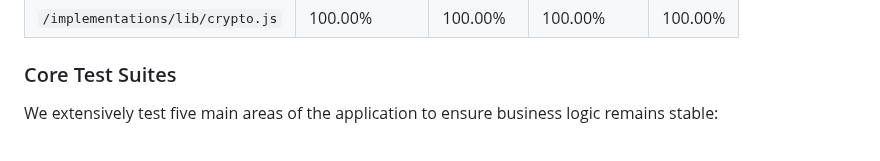
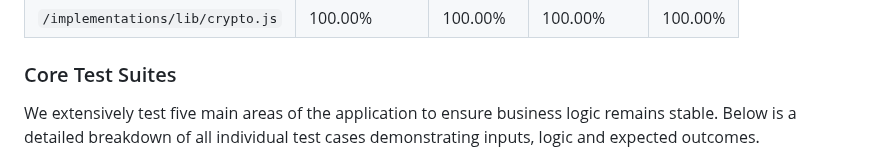
Before and after one commit to Chayocha23/2025-ITCS383-Emerald, a Markdown page: Emerald_D4_QualityReport.md, the part around one of its changes. GitHub-like rendering.

Commit message:
Expand test case documentation in Quality Report
Added detailed breakdown of individual test cases for core functionalities, including authentication, membership, bookings, and employee routes.

```diff
--- a/Emerald_D4_QualityReport.md
+++ b/Emerald_D4_QualityReport.md
@@ -36,5 +36,5 @@ The application currently has **77 passing tests**. Test coverage is continuousl
 | `/implementations/lib/crypto.js` | 100.00% | 100.00% | 100.00% | 100.00% |
 
 ### Core Test Suites
-We extensively test five main areas of the application to ensure business logic remains stable:
+We extensively test five main areas of the application to ensure business logic remains stable. Below is a detailed breakdown of all individual test cases demonstrating inputs, logic and expected outcomes.
 
```
Also changed, not shown: other parts of Emerald_D4_QualityReport.md (+71 -27 lines).
